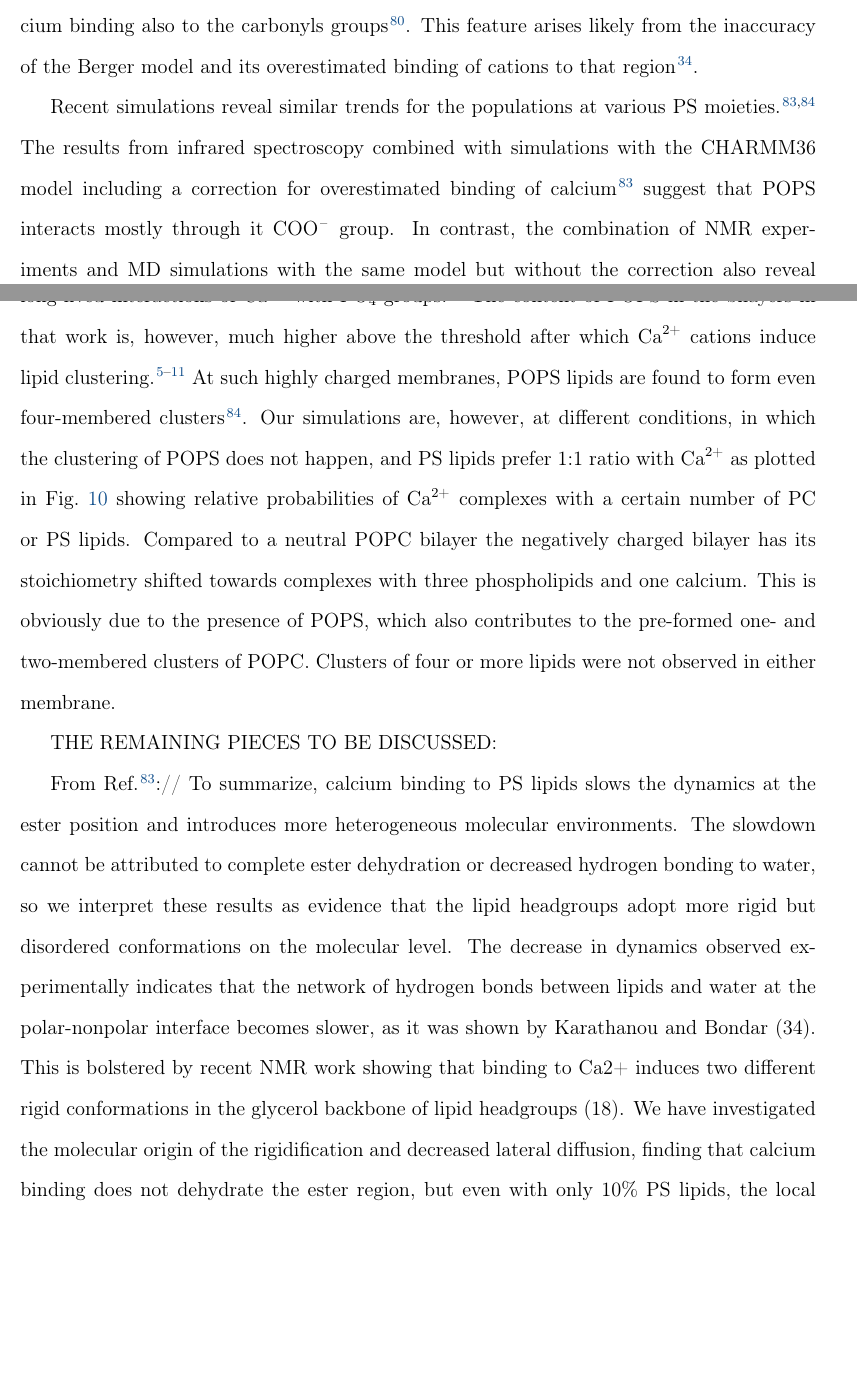
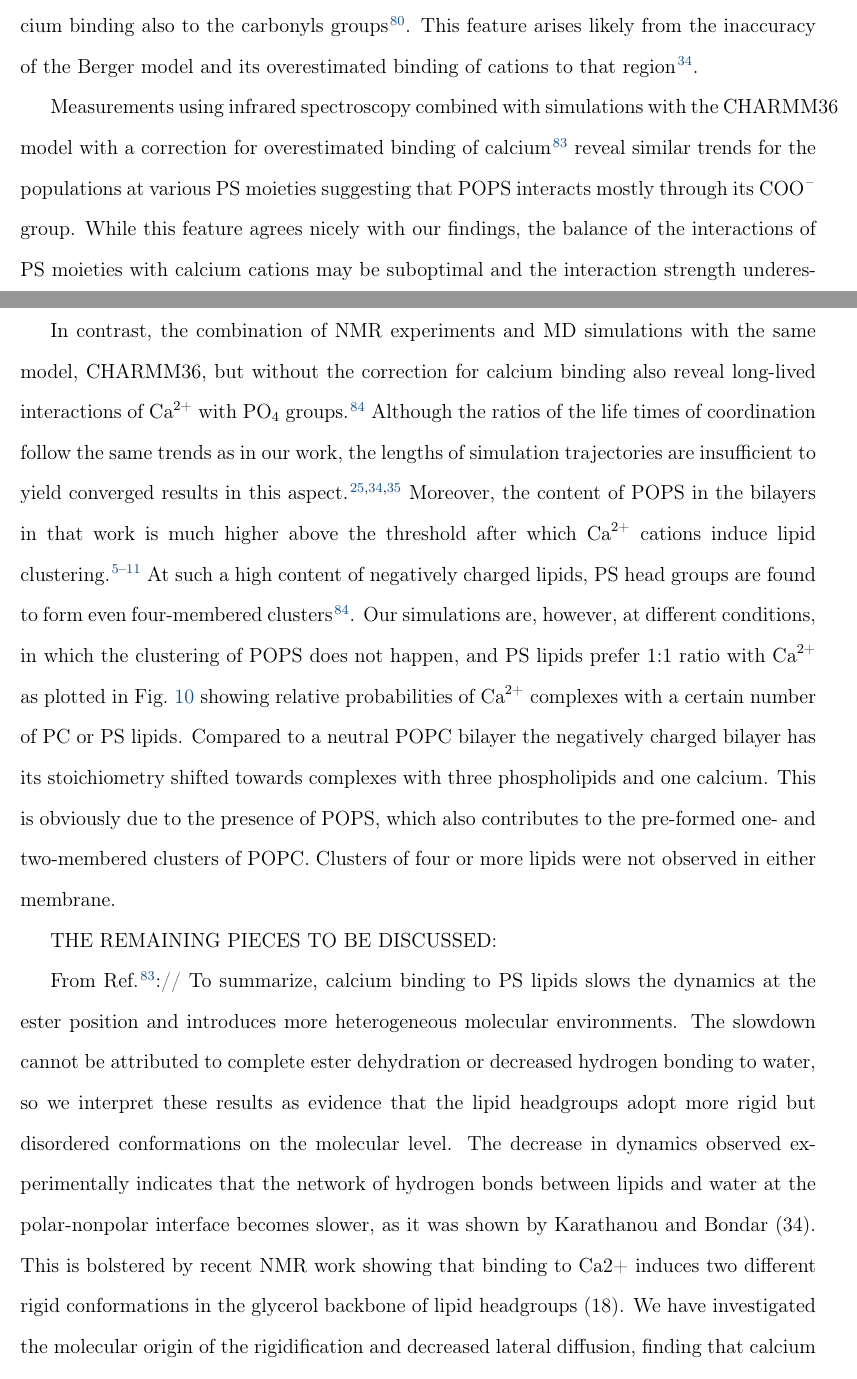
Before and after one commit to jmelcr/ecc_lipids, a LaTeX paper (Manuscript/manuscript.tex): two parts of pages 25 and 26 of 42, joined at a grey line, cut so that both start at the same text, the shorter picture padded with empty space. Compiled offline with pdfLaTeX.

Commit message:
small corrections to the comments on the works by valentine and hallock

```diff
--- a/Manuscript/manuscript.tex
+++ b/Manuscript/manuscript.tex
@@ -1186,19 +1186,26 @@ calcium binding also to the carbonyls groups \cite{melcrova16}.
 This feature arises likely from the inaccuracy of the Berger model
 and its overestimated binding of cations to that region \cite{nmrlipids_proj4}.
 
-Recent simulations reveal similar trends for the populations at various PS moieties. \cite{valentine18, hallock18}
-The results from infrared spectroscopy combined with
-simulations with the CHARMM36 model
-including a correction for overestimated binding of calcium \cite{valentine18}
-suggest that POPS interacts mostly through it \ce{COO^-} group.
+Measurements using infrared spectroscopy
+combined with simulations with the CHARMM36 model
+with a correction for overestimated binding of calcium \cite{valentine18}
+reveal similar trends for the populations at various PS moieties
+suggesting that POPS interacts mostly through its \ce{COO^-} group.
+While this feature agrees nicely with our findings,
+the balance of the interactions of PS moieties with calcium cations may be suboptimal
+and the interaction strength underestimated in total \cite{nmrlipids_proj4}.
+
 In contrast, the combination of NMR experiments
-and MD simulations with the same model but without the correction
+and MD simulations with the same model, CHARMM36, but without the correction for calcium binding
 also reveal long-lived interactions of \ce{Ca^{2+}} with \ce{PO4} groups. \cite{hallock18}
-The content of POPS in the bilayers in that work is, however,
+Although the ratios of the life times of coordination follow the same trends as in our work,
+the lengths of simulation trajectories are insufficient
+to yield converged results in this aspect. \cite{catte16, melcr18, nmrlipids_proj4}
+Moreover, the content of POPS in the bilayers in that work is
 much higher above the threshold after which
 \ce{Ca^{2+}} cations induce lipid clustering. \cite{hauser77,kurland79,hauser85,feigenson86,mattai89,roux90,roux91}
-At such highly charged membranes,
-POPS lipids are found to form even four-membered clusters \cite{hallock18}.
+At such a high content of negatively charged lipids,
+PS head groups are found to form even four-membered clusters \cite{hallock18}.
 Our simulations are, however, at different conditions,
 in which the clustering of POPS does not happen,
 and PS lipids prefer 1:1 ratio with \ce{Ca^{2+}}
```
